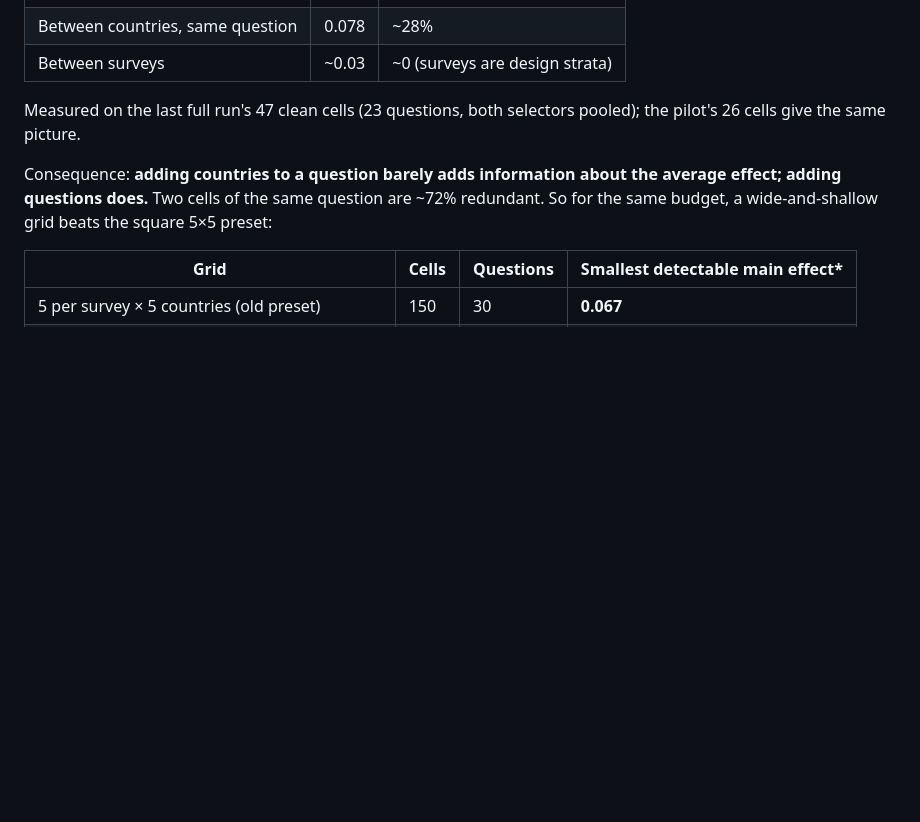
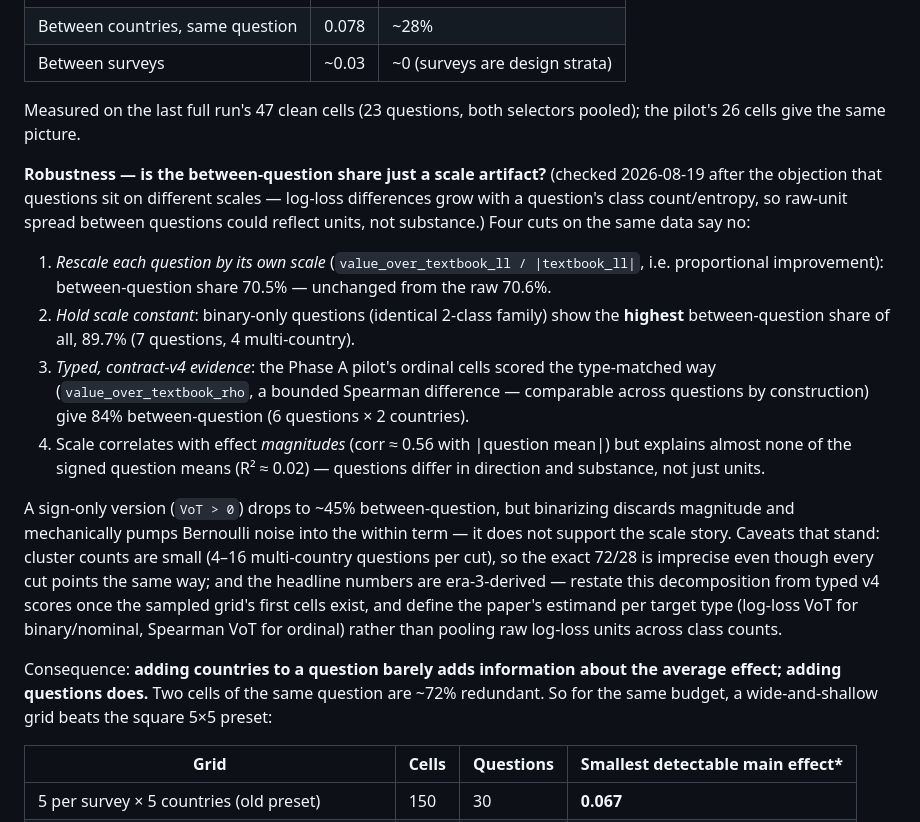
Before and after one commit to Oxford-LLMs-Research/features_project, a Markdown page: docs/grid_design_memo_2026-08.md, the part around the change. GitHub-like rendering; blank space fills up the shorter version.

Commit message:
Grid memo: robustness check on the between-question variance share.
Tests the objection that the 72/28 decomposition is a scale artifact of
raw log-loss units. Proportional rescaling leaves it unchanged (70.5%),
binary-only questions show the highest share (89.7%), and the pilot's
typed Spearman effects give 84% - the wide-and-shallow implication stands,
to be restated from typed v4 scores once the sampled grid exists.

Co-Authored-By: Claude Fable 5 <noreply@anthropic.com>

```diff
--- a/docs/grid_design_memo_2026-08.md
+++ b/docs/grid_design_memo_2026-08.md
@@ -30,6 +30,33 @@ the cell-to-cell spread (SD ≈ 0.19–0.20 in value-over-textbook, log loss) in
 
 Measured on the last full run's 47 clean cells (23 questions, both selectors pooled);
 the pilot's 26 cells give the same picture.
+
+**Robustness — is the between-question share just a scale artifact?** (checked
+2026-08-19 after the objection that questions sit on different scales — log-loss
+differences grow with a question's class count/entropy, so raw-unit spread between
+questions could reflect units, not substance.) Four cuts on the same data say no:
+
+1. *Rescale each question by its own scale* (`value_over_textbook_ll / |textbook_ll|`,
+   i.e. proportional improvement): between-question share 70.5% — unchanged from the
+   raw 70.6%.
+2. *Hold scale constant*: binary-only questions (identical 2-class family) show the
+   **highest** between-question share of all, 89.7% (7 questions, 4 multi-country).
+3. *Typed, contract-v4 evidence*: the Phase A pilot's ordinal cells scored the
+   type-matched way (`value_over_textbook_rho`, a bounded Spearman difference —
+   comparable across questions by construction) give 84% between-question (6
+   questions × 2 countries).
+4. Scale correlates with effect *magnitudes* (corr ≈ 0.56 with |question mean|) but
+   explains almost none of the signed question means (R² ≈ 0.02) — questions differ
+   in direction and substance, not just units.
+
+A sign-only version (`VoT > 0`) drops to ~45% between-question, but binarizing
+discards magnitude and mechanically pumps Bernoulli noise into the within term — it
+does not support the scale story. Caveats that stand: cluster counts are small
+(4–16 multi-country questions per cut), so the exact 72/28 is imprecise even though
+every cut points the same way; and the headline numbers are era-3-derived — restate
+this decomposition from typed v4 scores once the sampled grid's first cells exist,
+and define the paper's estimand per target type (log-loss VoT for binary/nominal,
+Spearman VoT for ordinal) rather than pooling raw log-loss units across class counts.
 
 Consequence: **adding countries to a question barely adds information about the average
 effect; adding questions does.** Two cells of the same question are ~72% redundant. So
```
